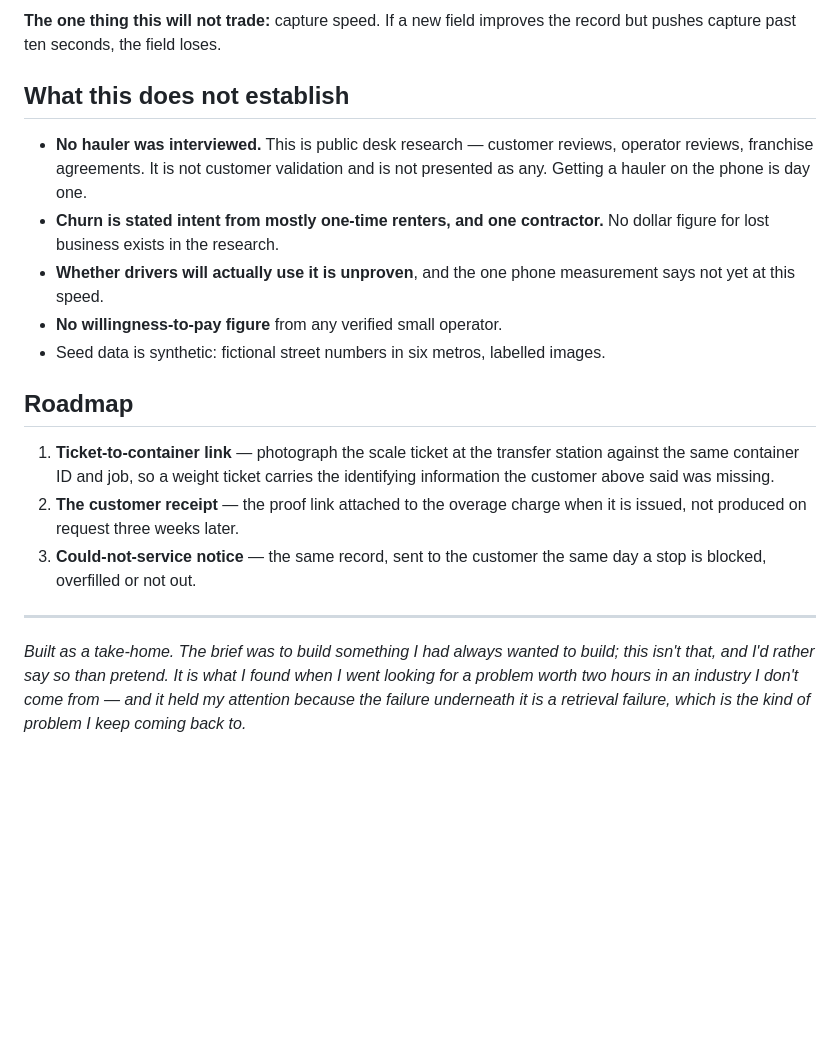
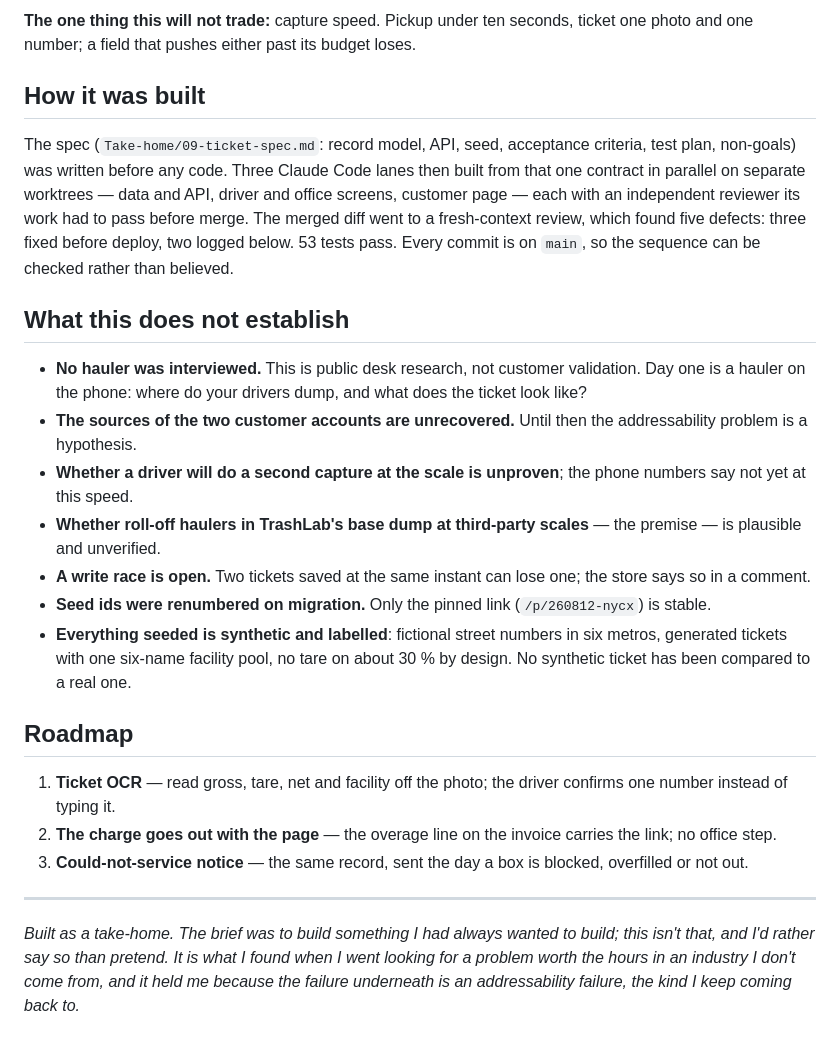
Before and after one commit to aayushdixit27/collected, a Markdown page: README.md, the part around one of its changes. Rendered like a GitHub page; blank space fills up the shorter version.

```diff
--- a/README.md
+++ b/README.md
@@ -165,33 +157,47 @@ is not yet known. Not hidden.
 
-**The one thing this will not trade:** capture speed. If a new field improves the record but
-pushes capture past ten seconds, the field loses.
+**The one thing this will not trade:** capture speed. Pickup under ten seconds, ticket one
+photo and one number; a field that pushes either past its budget loses.
+
+## How it was built
+
+The spec (`Take-home/09-ticket-spec.md`: record model, API, seed, acceptance criteria, test
+plan, non-goals) was written before any code. Three Claude Code lanes then built from that
+one contract in parallel on separate worktrees — data and API, driver and office screens,
+customer page — each with an independent reviewer its work had to pass before merge. The
+merged diff went to a fresh-context review, which found five defects: three fixed before
+deploy, two logged below. 53 tests pass. Every commit is on `main`, so the sequence can be
+checked rather than believed.
 
 ## What this does not establish
 
-- **No hauler was interviewed.** This is public desk research — customer reviews, operator
-  reviews, franchise agreements. It is not customer validation and is not presented as any.
-  Getting a hauler on the phone is day one.
-- **Churn is stated intent from mostly one-time renters, and one contractor.** No dollar
-  figure for lost business exists in the research.
-- **Whether drivers will actually use it is unproven**, and the one phone measurement says
-  not yet at this speed.
-- **No willingness-to-pay figure** from any verified small operator.
-- Seed data is synthetic: fictional street numbers in six metros, labelled images.
+- **No hauler was interviewed.** This is public desk research, not customer validation. Day
+  one is a hauler on the phone: where do your drivers dump, and what does the ticket look like?
+- **The sources of the two customer accounts are unrecovered.** Until then the addressability
+  problem is a hypothesis.
+- **Whether a driver will do a second capture at the scale is unproven**; the phone numbers
+  say not yet at this speed.
+- **Whether roll-off haulers in TrashLab's base dump at third-party scales** — the premise —
+  is plausible and unverified.
+- **A write race is open.** Two tickets saved at the same instant can lose one; the store
+  says so in a comment.
+- **Seed ids were renumbered on migration.** Only the pinned link (`/p/260812-nycx`) is
+  stable.
+- **Everything seeded is synthetic and labelled**: fictional street numbers in six metros,
+  generated tickets with one six-name facility pool, no tare on about 30 % by design. No
+  synthetic ticket has been compared to a real one.
 
 ## Roadmap
 
-1. **Ticket-to-container link** — photograph the scale ticket at the transfer station against
-   the same container ID and job, so a weight ticket carries the identifying information the
-   customer above said was missing.
-2. **The customer receipt** — the proof link attached to the overage charge when it is issued,
-   not produced on request three weeks later.
-3. **Could-not-service notice** — the same record, sent to the customer the same day a stop is
-   blocked, overfilled or not out.
+1. **Ticket OCR** — read gross, tare, net and facility off the photo; the driver confirms one
+   number instead of typing it.
+2. **The charge goes out with the page** — the overage line on the invoice carries the link;
+   no office step.
+3. **Could-not-service notice** — the same record, sent the day a box is blocked, overfilled
+   or not out.
 
 ---
 
 *Built as a take-home. The brief was to build something I had always wanted to build; this
 isn't that, and I'd rather say so than pretend. It is what I found when I went looking for a
-problem worth two hours in an industry I don't come from — and it held my attention because
-the failure underneath it is a retrieval failure, which is the kind of problem I keep coming
-back to.*
+problem worth the hours in an industry I don't come from, and it held me because the failure
+underneath is an addressability failure, the kind I keep coming back to.*
```
Also changed, not shown: other parts of README.md (+96 -104 lines).
